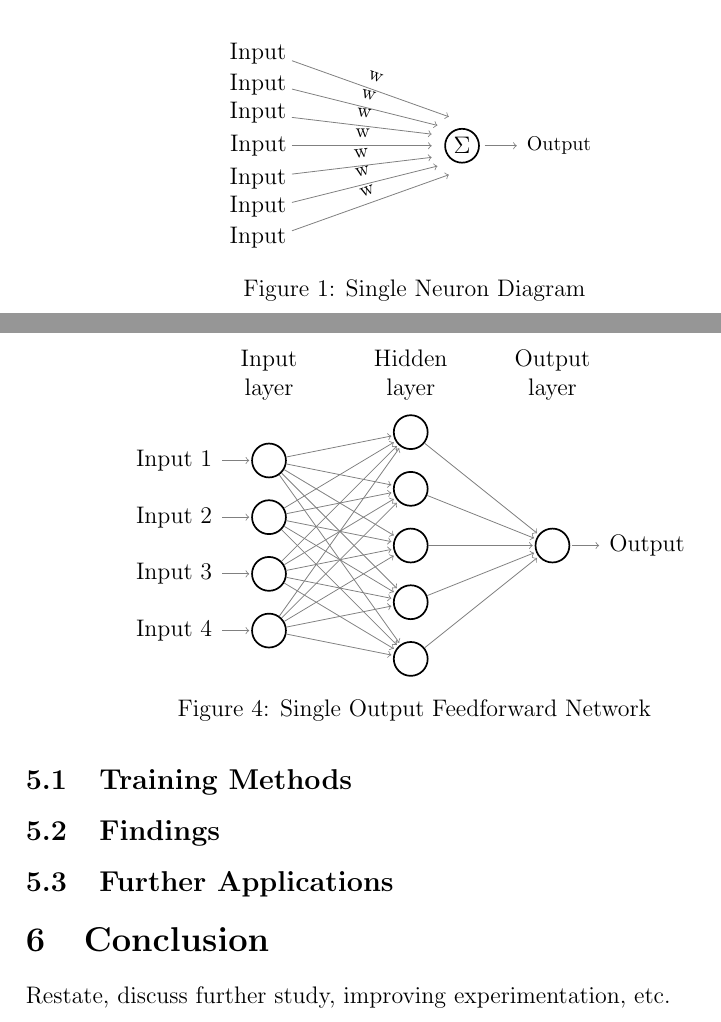
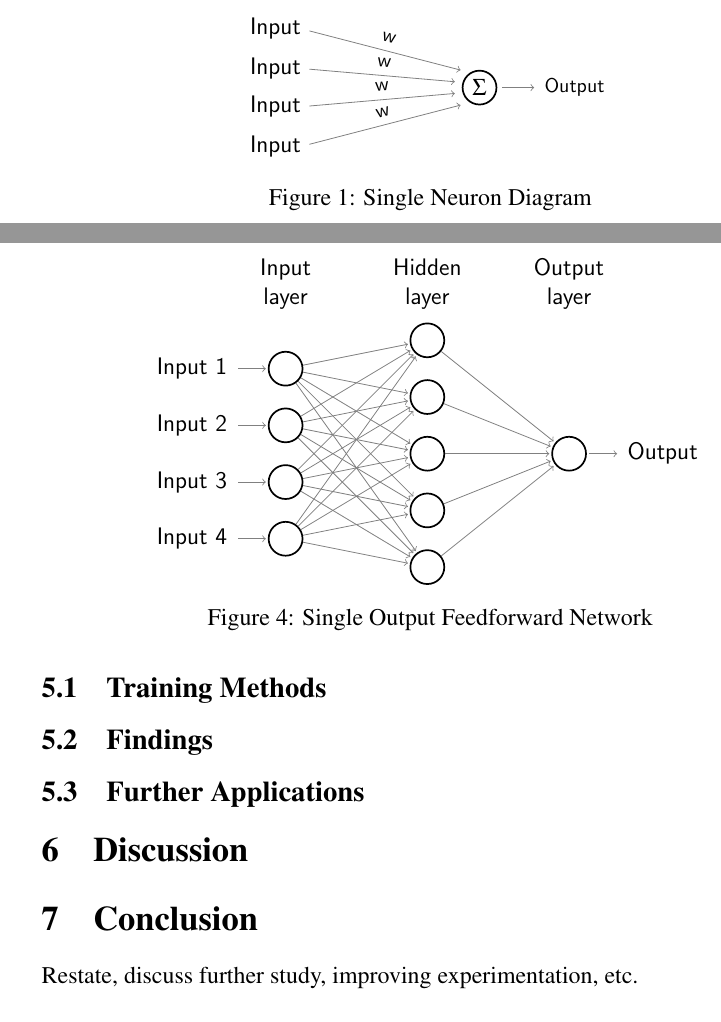
Before and after one commit to FidoProject/Fido, a LaTeX paper (Paper/Paper.tex, which reads Paper/Figures/Neuron.tex, Paper/Figures/feedForward.tex): two parts of pages 1 and 3 of 4, joined at a grey line, cut so that both start at the same text. Compiled offline with pdfLaTeX.

Commit message:
font fixings and structure

```diff
--- a/Paper/Figures/Neuron.tex
+++ b/Paper/Figures/Neuron.tex
@@ -1,17 +1,17 @@
 \def\layersep{2.5cm}
-\begin{tikzpicture}[shorten >=1pt,->,draw=black!50, node distance=\layersep]
+\begin{tikzpicture}[font=\sffamily,shorten >=1pt,->,draw=black!50, node distance=\layersep]
     \tikzstyle{every pin edge}=[<-,shorten <=1pt]
     \tikzstyle{neuron}=[circle,line width=0.3mm,draw=black,minimum size=17pt,inner sep=0pt]
     \tikzstyle{annot} = [text width=4em, text centered]
 
 
-    \draw[->] (-3,1.5) -- (-.2,.5) node[sloped,midway,above] {\footnotesize w} node[left=3.4cm,above=.8cm]{Input};
-    \draw[->] (-3,1) -- (-.4,.35) node[sloped,midway,above] {\footnotesize w} node[left=3.2cm,above=.4cm]{Input};
-    \draw[->] (-3,0.5) -- (-.5,.2) node[sloped,midway,above] {\footnotesize w} node[left=3.1cm,above=.05cm]{Input};
-    \draw[->] (-3,0) -- (-.5,0) node[sloped,midway,above] {\footnotesize w} node[left=2.45cm]{Input};
-    \draw[->] (-3,-0.5) -- (-.5,-.2) node[sloped,midway,above] {\footnotesize w} node[left=3.1cm,below=.05cm]{Input};
-    \draw[->] (-3,-1) -- (-.4,-.35) node[sloped,midway,above] {\footnotesize w} node[left=3.2cm,below=.4cm]{Input};
-    \draw[->] (-3,-1.5) -- (-.2,-.5) node[sloped,midway,above] {\footnotesize w} node[left=3.4cm,below=.8cm]{Input};
+    \draw[->] (-3,1) -- (-.3,.3) node[sloped,midway,above] {\footnotesize w} node[left=3.3cm,above=.4cm]{Input};
+
+    \draw[->] (-3,0.325) -- (-.4,.1) node[sloped,midway,above] {\footnotesize w} node[left=3.2cm,below=.1cm]{Input};
+
+    \draw[->] (-3,-.325) -- (-.4,-.1) node[sloped,midway,above] {\footnotesize w} node[left=3.2cm,above=.1cm]{Input};
+
+    \draw[->] (-3,-1) -- (-.3,-.3) node[sloped,midway,above] {\footnotesize w} node[left=3.3cm,below=.4cm]{Input};
 
     \node[neuron] (0,0) {$\Sigma$};
 
--- a/Paper/Figures/feedForward.tex
+++ b/Paper/Figures/feedForward.tex
@@ -1,5 +1,5 @@
 \def\layersep{2.5cm}
-\begin{tikzpicture}[shorten >=1pt,->,draw=black!50, node distance=\layersep]
+\begin{tikzpicture}[shorten >=1pt,->,draw=black!50, node distance=\layersep,font=\sffamily]
     \tikzstyle{every pin edge}=[<-,shorten <=1pt]
     \tikzstyle{neuron}=[circle,line width=0.3mm,draw=black,minimum size=17pt,inner sep=0pt]
     \tikzstyle{annot} = [text width=4em, text centered]
--- a/Paper/Paper.tex
+++ b/Paper/Paper.tex
@@ -1,7 +1,8 @@
-\documentclass[a4paper,12pt]{article}
+\documentclass[letterpaper,12pt]{article}
 \usepackage[english]{babel}
 \usepackage[utf8]{inputenc}
 \usepackage[nottoc]{tocbibind}
+\usepackage{mathptmx}
 \usepackage{amsmath,apacite,graphicx,wrapfig}
 \usepackage{tikz,pgfplots,algorithm,algpseudocode}
 \usepackage[justification=centering]{caption}
@@ -34,6 +35,10 @@
 
 \input{Sections/Results.tex}
 
+\section{Discussion}
+
+\input{Sections/Discussion.tex}
+
 \section{Conclusion}
 
 \input{Sections/Conclusion.tex}
```
Also changed, not shown: Paper/Figures/hyperbolicTangentFunction.tex (+1 -1 lines), Paper/Figures/sigmoidFunction.tex (+1 -1 lines), Paper/Paper.pdf, Paper/Sections/Discussion.tex (added).
